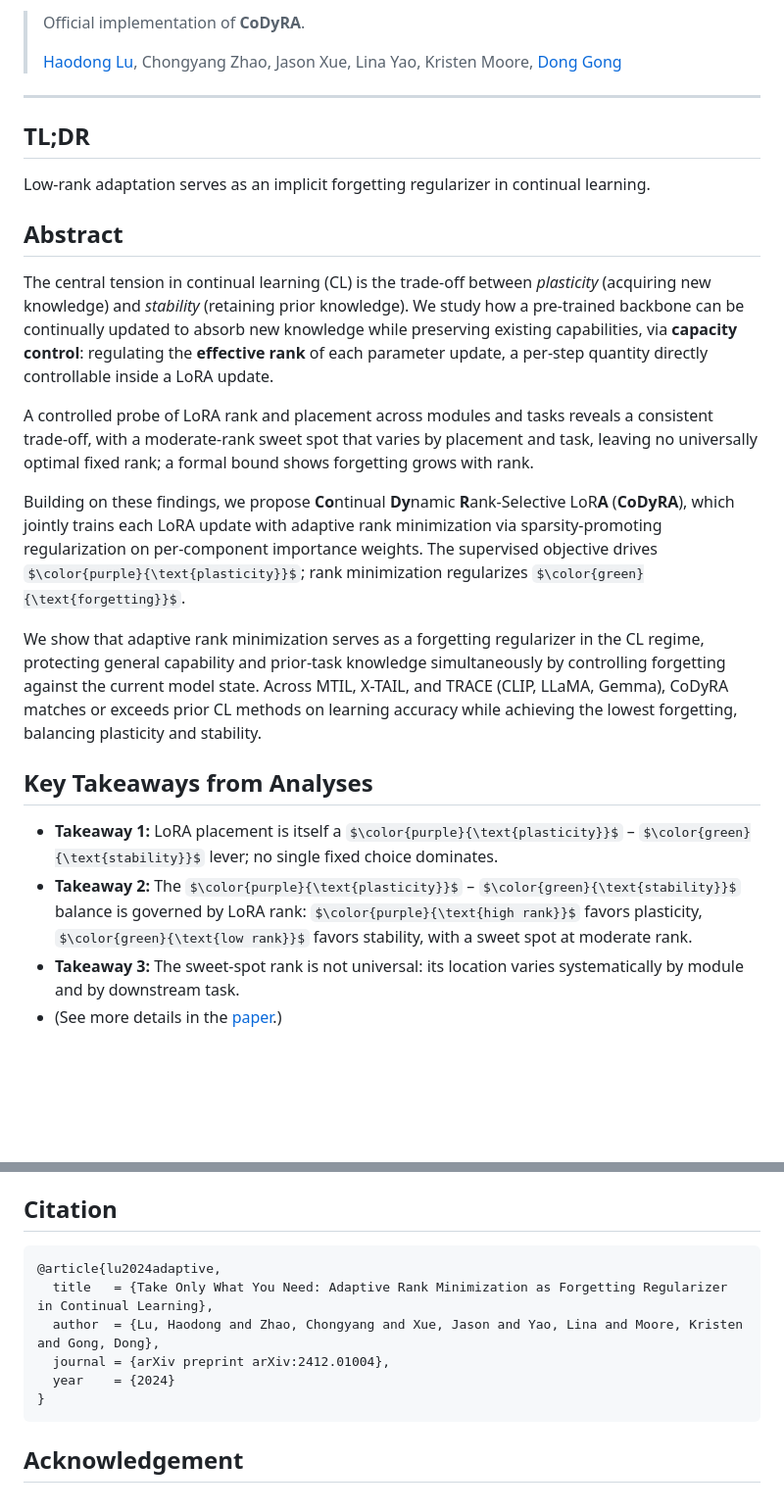
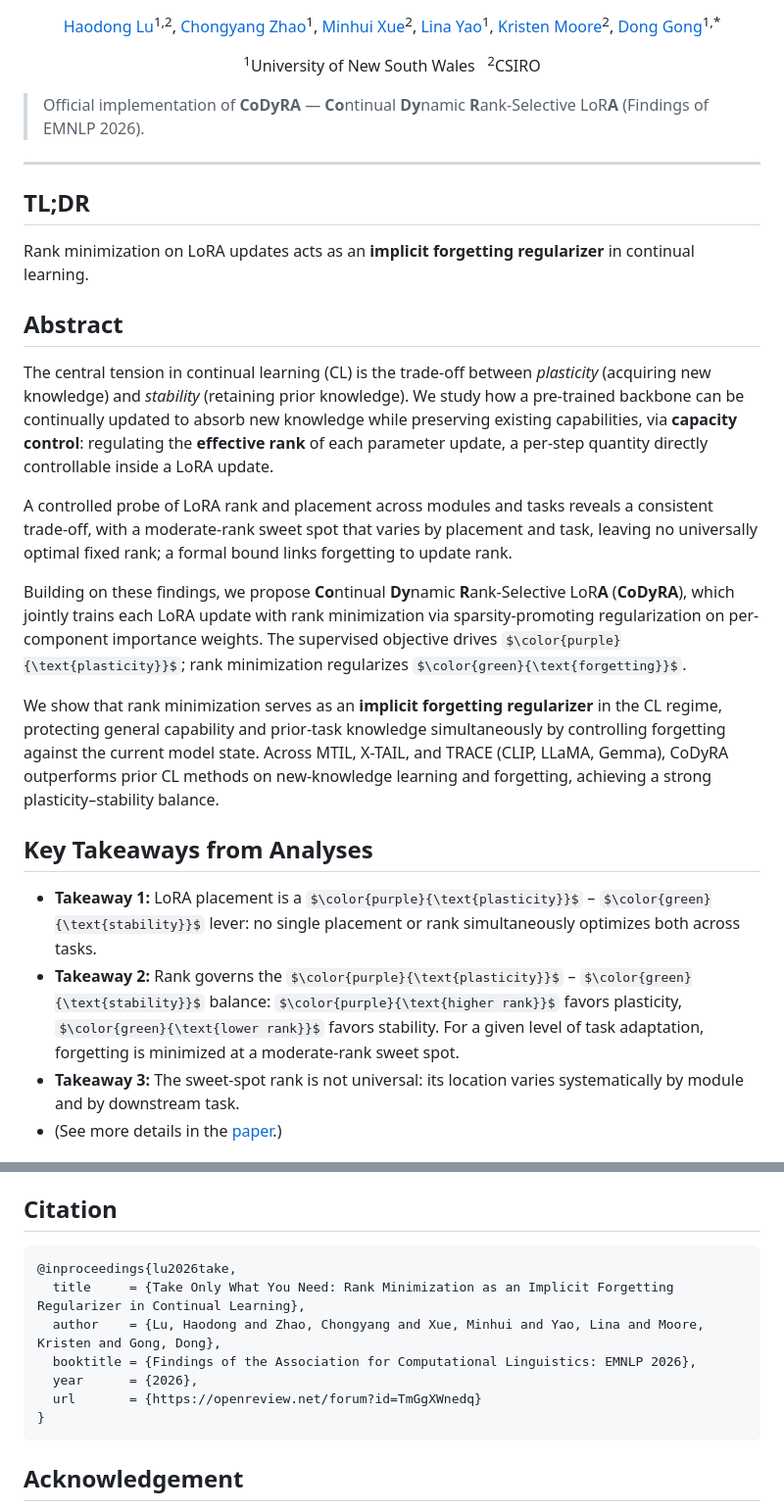
Before and after one commit to Artificer-AI-Lab/CoDyRA, a Markdown page: README.md, 2 parts joined by grey strips. Shown at 98% size. Drawn GitHub-style; some formulas as TeX source; blank space fills up the shorter version.

````diff
--- a/README.md
+++ b/README.md
@@ -4,27 +9,36 @@
 
-> Official implementation of **CoDyRA**.
->
-> [Haodong Lu](https://jeff024.github.io/), Chongyang Zhao, Jason Xue, Lina Yao, Kristen Moore, [Dong Gong](https://donggong1.github.io/)
+<p align="center">
+  <a href="https://jeff024.github.io/">Haodong Lu</a><sup>1,2</sup>,
+  <a href="https://zhaoc5.github.io/">Chongyang Zhao</a><sup>1</sup>,
+  <a href="https://minhui-xue.github.io/">Minhui Xue</a><sup>2</sup>,
+  <a href="https://www.linayao.com/">Lina Yao</a><sup>1</sup>,
+  <a href="https://people.csiro.au/m/k/kristen-moore">Kristen Moore</a><sup>2</sup>,
+  <a href="https://donggong1.github.io/">Dong Gong</a><sup>1,*</sup>
+</p>
+
+<p align="center"><sup>1</sup>University of New South Wales &nbsp;&nbsp;<sup>2</sup>CSIRO</p>
+
+> Official implementation of **CoDyRA** — **Co**ntinual **Dy**namic **R**ank-Selective LoR**A** (Findings of EMNLP 2026).
 
 ---
 
 ## TL;DR
-Low-rank adaptation serves as an implicit forgetting regularizer in continual learning.
+Rank minimization on LoRA updates acts as an **implicit forgetting regularizer** in continual learning.
 
 ## Abstract
 
 The central tension in continual learning (CL) is the trade-off between *plasticity* (acquiring new knowledge) and *stability* (retaining prior knowledge). We study how a pre-trained backbone can be continually updated to absorb new knowledge while preserving existing capabilities, via **capacity control**: regulating the **effective rank** of each parameter update, a per-step quantity directly controllable inside a LoRA update.
 
-A controlled probe of LoRA rank and placement across modules and tasks reveals a consistent trade-off, with a moderate-rank sweet spot that varies by placement and task, leaving no universally optimal fixed rank; a formal bound shows forgetting grows with rank.
+A controlled probe of LoRA rank and placement across modules and tasks reveals a consistent trade-off, with a moderate-rank sweet spot that varies by placement and task, leaving no universally optimal fixed rank; a formal bound links forgetting to update rank.
 
-Building on these findings, we propose **Co**ntinual **Dy**namic **R**ank-Selective LoR**A** (**CoDyRA**), which jointly trains each LoRA update with adaptive rank minimization via sparsity-promoting regularization on per-component importance weights. The supervised objective drives $\color{purple}{\text{plasticity}}$; rank minimization regularizes $\color{green}{\text{forgetting}}$.
+Building on these findings, we propose **Co**ntinual **Dy**namic **R**ank-Selective LoR**A** (**CoDyRA**), which jointly trains each LoRA update with rank minimization via sparsity-promoting regularization on per-component importance weights. The supervised objective drives $\color{purple}{\text{plasticity}}$; rank minimization regularizes $\color{green}{\text{forgetting}}$.
 
-We show that adaptive rank minimization serves as a forgetting regularizer in the CL regime, protecting general capability and prior-task knowledge simultaneously by controlling forgetting against the current model state. Across MTIL, X-TAIL, and TRACE (CLIP, LLaMA, Gemma), CoDyRA matches or exceeds prior CL methods on learning accuracy while achieving the lowest forgetting, balancing plasticity and stability.
+We show that rank minimization serves as an **implicit forgetting regularizer** in the CL regime, protecting general capability and prior-task knowledge simultaneously by controlling forgetting against the current model state. Across MTIL, X-TAIL, and TRACE (CLIP, LLaMA, Gemma), CoDyRA outperforms prior CL methods on new-knowledge learning and forgetting, achieving a strong plasticity–stability balance.
 
 ## Key Takeaways from Analyses
 
-- **Takeaway 1:** LoRA placement is itself a $\color{purple}{\text{plasticity}}$ – $\color{green}{\text{stability}}$ lever; no single fixed choice dominates.
-- **Takeaway 2:** The $\color{purple}{\text{plasticity}}$ – $\color{green}{\text{stability}}$ balance is governed by LoRA rank: $\color{purple}{\text{high rank}}$ favors plasticity, $\color{green}{\text{low rank}}$ favors stability, with a sweet spot at moderate rank.
+- **Takeaway 1:** LoRA placement is a $\color{purple}{\text{plasticity}}$ – $\color{green}{\text{stability}}$ lever: no single placement or rank simultaneously optimizes both across tasks.
+- **Takeaway 2:** Rank governs the $\color{purple}{\text{plasticity}}$ – $\color{green}{\text{stability}}$ balance: $\color{purple}{\text{higher rank}}$ favors plasticity, $\color{green}{\text{lower rank}}$ favors stability. For a given level of task adaptation, forgetting is minimized at a moderate-rank sweet spot.
 - **Takeaway 3:** The sweet-spot rank is not universal: its location varies systematically by module and by downstream task.
 - (See more details in the [paper](https://arxiv.org/abs/2412.01004).)
 
@@ -70,11 +118,12 @@ CoDyRA is released under the Apache License 2.0. See [`LICENSE`](LICENSE) for de
 ## Citation
 
 ```bibtex
-@article{lu2024adaptive,
-  title   = {Take Only What You Need: Adaptive Rank Minimization as Forgetting Regularizer in Continual Learning},
-  author  = {Lu, Haodong and Zhao, Chongyang and Xue, Jason and Yao, Lina and Moore, Kristen and Gong, Dong},
-  journal = {arXiv preprint arXiv:2412.01004},
-  year    = {2024}
+@inproceedings{lu2026take,
+  title     = {Take Only What You Need: Rank Minimization as an Implicit Forgetting Regularizer in Continual Learning},
+  author    = {Lu, Haodong and Zhao, Chongyang and Xue, Minhui and Yao, Lina and Moore, Kristen and Gong, Dong},
+  booktitle = {Findings of the Association for Computational Linguistics: EMNLP 2026},
+  year      = {2026},
+  url       = {https://openreview.net/forum?id=TmGgXWnedq}
 }
 ```
 
````
Also changed, not shown: other parts of README.md (+45 -6 lines).
